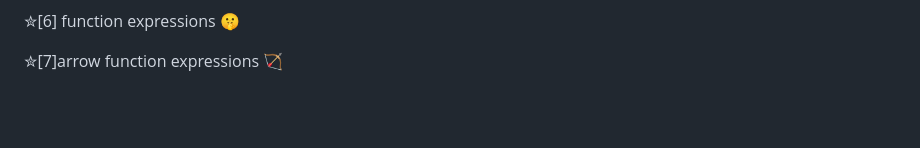
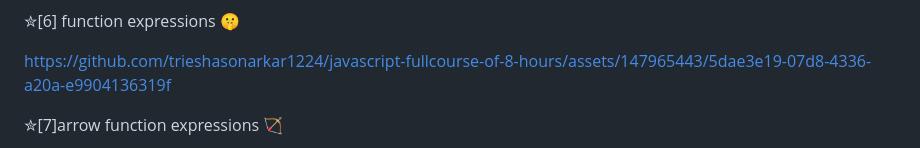
Before and after one commit to trieshasonarkar1224/javascript-fullcourse-of-8-hours, a Markdown page: README.md, the part around the change. Drawn GitHub-style; blank space fills up the shorter version.

```diff
--- a/README.md
+++ b/README.md
@@ -288,7 +288,7 @@ Enlisted below are the things I learnt today. 👇
 
 ✮[6]  function expressions 🤫
 
-
+https://github.com/trieshasonarkar1224/javascript-fullcourse-of-8-hours/assets/147965443/5dae3e19-07d8-4336-a20a-e9904136319f
 
 ✮[7]arrow function expressions 🏹
 
```
